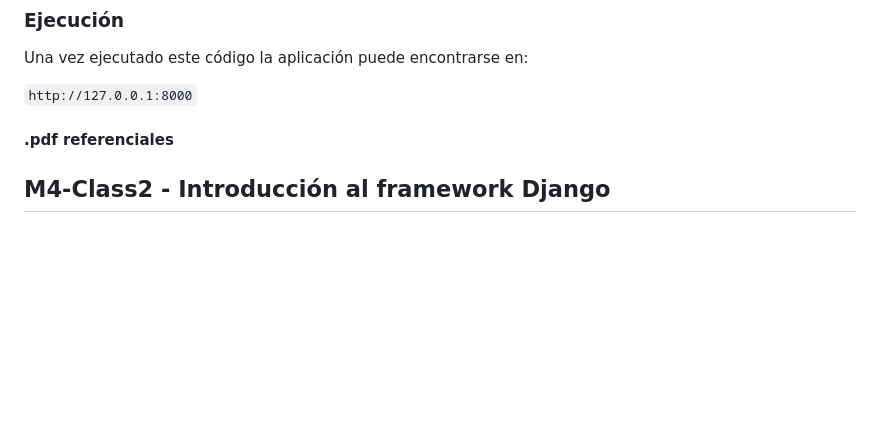
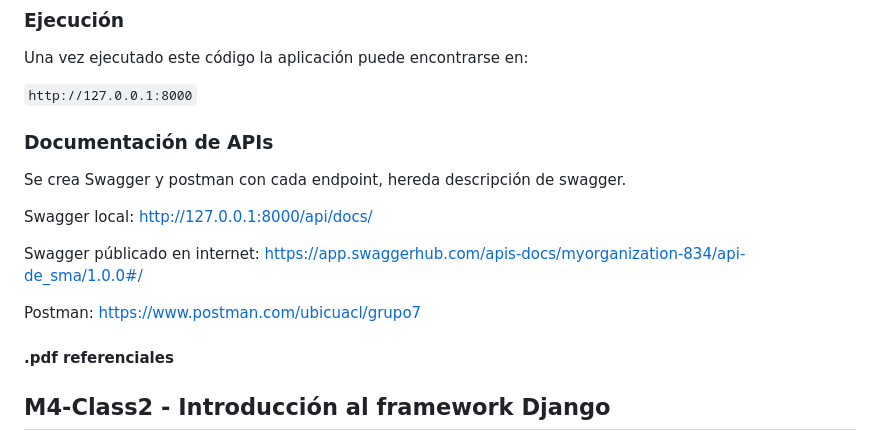
Before and after one commit to seba2305/gruposiete, a Markdown page: README.md, the part around the change. Rendered like a GitHub page; blank space fills up the shorter version.

Commit message:
Update README.md
add info de apis

```diff
--- a/README.md
+++ b/README.md
@@ -74,6 +74,16 @@ Una vez ejecutado este código la aplicación puede encontrarse en:
 
 `http://127.0.0.1:8000`
 
+### Documentación de APIs
+
+Se crea Swagger y postman con cada endpoint, hereda descripción de swagger.
+
+Swagger local: http://127.0.0.1:8000/api/docs/
+
+Swagger públicado en internet: https://app.swaggerhub.com/apis-docs/myorganization-834/api-de_sma/1.0.0#/
+
+Postman:  https://www.postman.com/ubicuacl/grupo7
+
 
 #### .pdf referenciales
 ## M4-Class2 - Introducción al framework Django
```
